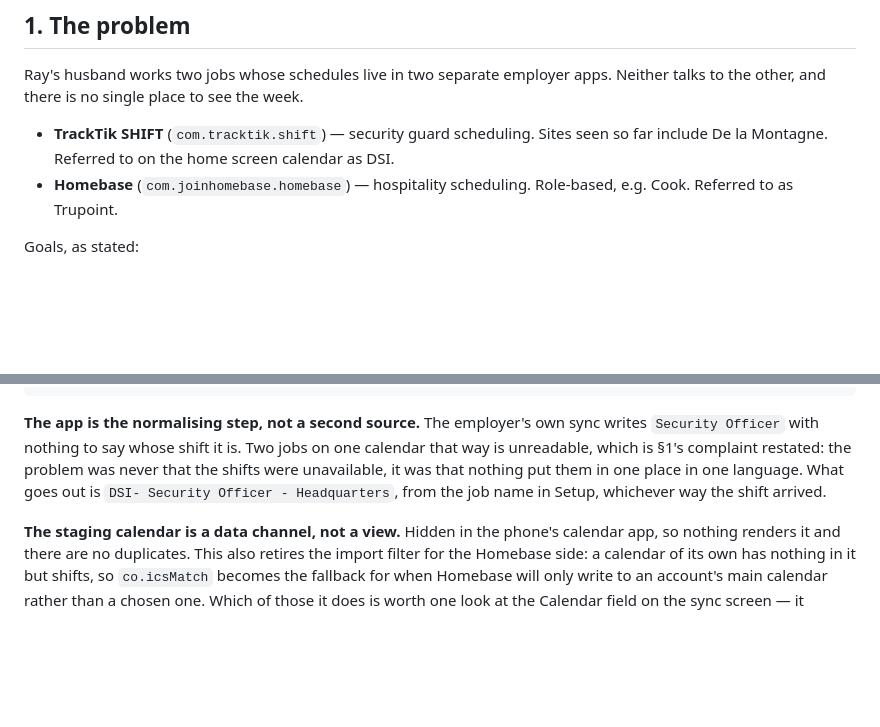
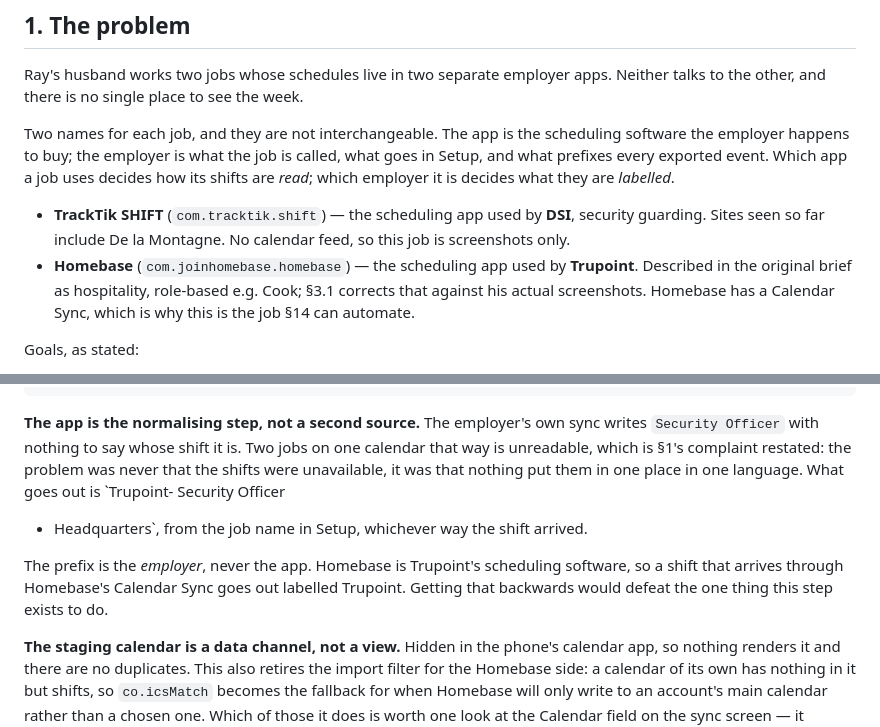
Before and after one commit to NoliCommoveri/Shift-Stack, a Markdown page: PROJECT.md, 2 parts joined by grey strips. Drawn GitHub-style; blank space fills up the shorter version.

Commit message:
Separate the scheduling app from the employer
TrackTik is the app DSI uses; Homebase is the app Trupoint uses. §1 had the
mapping but buried it in "referred to as", which reads as a nickname, and the
two names then got used interchangeably further down.

They are different axes and both matter. The app decides how a job's shifts
are read — a screenshot layout, or a calendar feed. The employer decides what
they are labelled, because buildICS prefixes every event with co.name.

Which makes the worked example in README and §13 wrong in the one place it
should not be. A Homebase event is a Trupoint event, so it exports as
"Trupoint- Security Officer - Headquarters", not "DSI-". Both documents had
DSI prefixing a shift that arrived through Trupoint's scheduling app, which
is exactly the confusion the normalising step exists to prevent.

Also names, in §1, which job §14 can actually automate: Homebase has the
Calendar Sync, so Trupoint is the automatable one and DSI stays on
screenshots until §5's email gets sent.

Co-Authored-By: Claude Opus 5 <noreply@anthropic.com>
Claude-Session: https://claude.ai/code/session_01JXb8YMWnzwFngB915hDK4w

```diff
--- a/PROJECT.md
+++ b/PROJECT.md
@@ -16,11 +16,19 @@ is still undecided.
 Ray's husband works two jobs whose schedules live in two separate employer
 apps. Neither talks to the other, and there is no single place to see the week.
 
-- **TrackTik SHIFT** (`com.tracktik.shift`) — security guard scheduling.
-  Sites seen so far include De la Montagne. Referred to on the home screen
-  calendar as DSI.
-- **Homebase** (`com.joinhomebase.homebase`) — hospitality scheduling.
-  Role-based, e.g. Cook. Referred to as Trupoint.
+Two names for each job, and they are not interchangeable. The app is the
+scheduling software the employer happens to buy; the employer is what the job
+is called, what goes in Setup, and what prefixes every exported event. Which
+app a job uses decides how its shifts are *read*; which employer it is decides
+what they are *labelled*.
+
+- **TrackTik SHIFT** (`com.tracktik.shift`) — the scheduling app used by
+  **DSI**, security guarding. Sites seen so far include De la Montagne. No
+  calendar feed, so this job is screenshots only.
+- **Homebase** (`com.joinhomebase.homebase`) — the scheduling app used by
+  **Trupoint**. Described in the original brief as hospitality, role-based e.g.
+  Cook; §3.1 corrects that against his actual screenshots. Homebase has a
+  Calendar Sync, which is why this is the job §14 can automate.
 
 Goals, as stated:
 
@@ -867,8 +875,13 @@ TrackTik  ──screenshots────▶  S H I F T   D E C K
 sync writes `Security Officer` with nothing to say whose shift it is. Two jobs
 on one calendar that way is unreadable, which is §1's complaint restated: the
 problem was never that the shifts were unavailable, it was that nothing put
-them in one place in one language. What goes out is `DSI- Security Officer -
-Headquarters`, from the job name in Setup, whichever way the shift arrived.
+them in one place in one language. What goes out is `Trupoint- Security Officer
+- Headquarters`, from the job name in Setup, whichever way the shift arrived.
+
+The prefix is the *employer*, never the app. Homebase is Trupoint's scheduling
+software, so a shift that arrives through Homebase's Calendar Sync goes out
+labelled Trupoint. Getting that backwards would defeat the one thing this step
+exists to do.
 
 **The staging calendar is a data channel, not a view.** Hidden in the phone's
 calendar app, so nothing renders it and there are no duplicates. This also
```
Also changed, not shown: README.md (+1 -1 lines).
